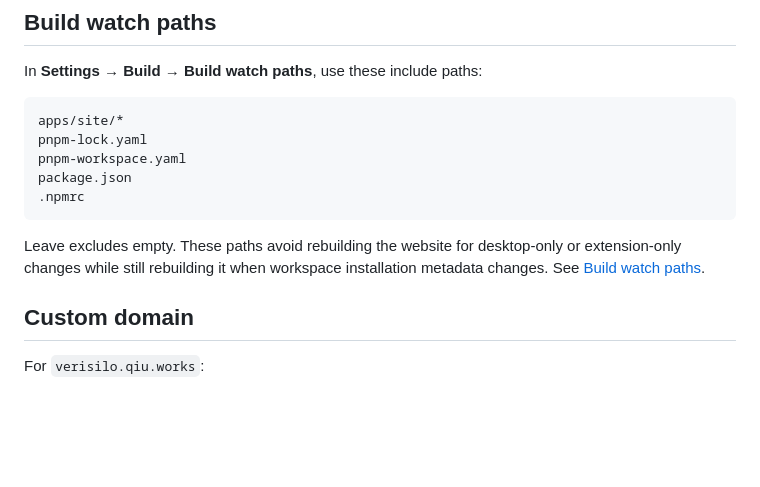
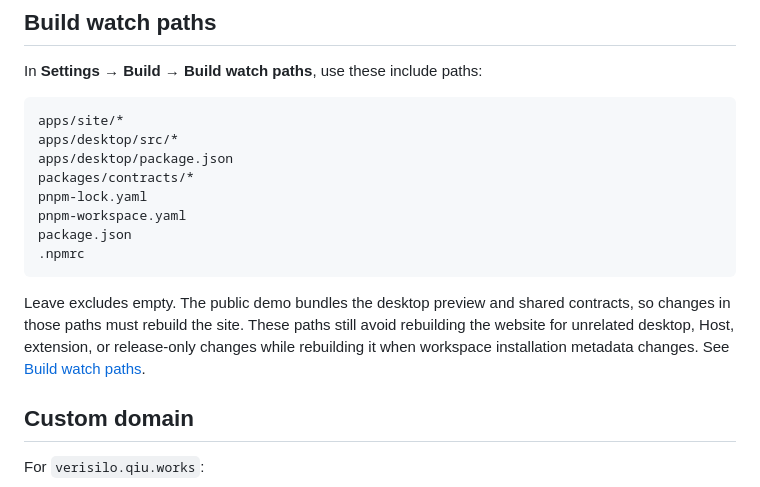
Before and after one commit to QianQIUlp/VeriSilo, a Markdown page: docs/site-deployment.md, the part around the change. GitHub-like rendering; blank space fills up the shorter version.

Commit message:
docs(site): sync Cloudflare build watch paths

````diff
--- a/docs/site-deployment.md
+++ b/docs/site-deployment.md
@@ -55,13 +55,16 @@ In **Settings → Build → Build watch paths**, use these include paths:
 
 ```text
 apps/site/*
+apps/desktop/src/*
+apps/desktop/package.json
+packages/contracts/*
 pnpm-lock.yaml
 pnpm-workspace.yaml
 package.json
 .npmrc
 ```
 
-Leave excludes empty. These paths avoid rebuilding the website for desktop-only or extension-only changes while still rebuilding it when workspace installation metadata changes. See [Build watch paths](https://developers.cloudflare.com/pages/configuration/build-watch-paths/).
+Leave excludes empty. The public demo bundles the desktop preview and shared contracts, so changes in those paths must rebuild the site. These paths still avoid rebuilding the website for unrelated desktop, Host, extension, or release-only changes while rebuilding it when workspace installation metadata changes. See [Build watch paths](https://developers.cloudflare.com/pages/configuration/build-watch-paths/).
 
 ## Custom domain
 
````
